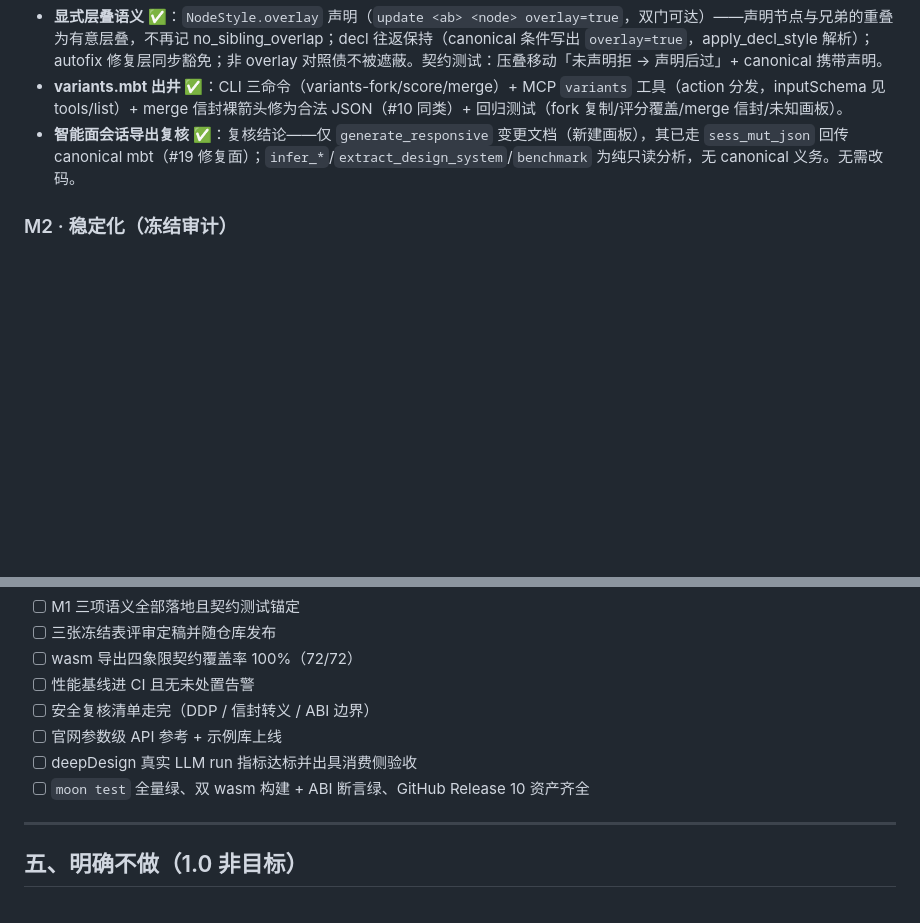
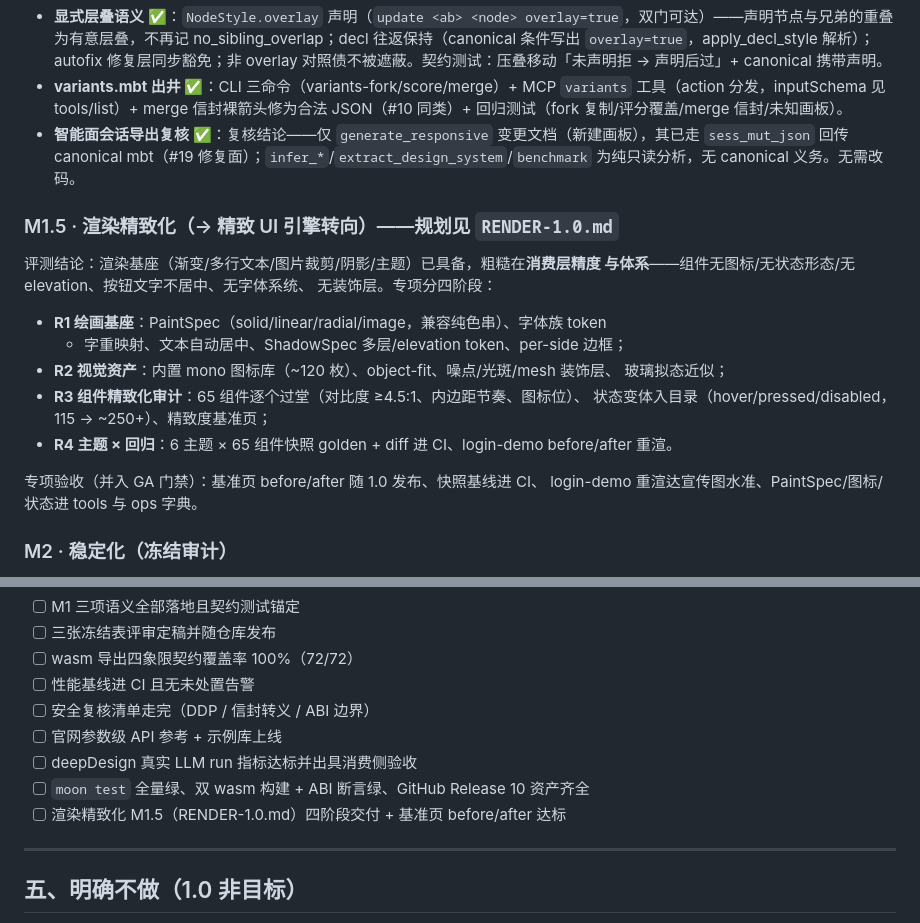
Before and after one commit to asdshuaishuai/moonviz, a Markdown page: ROADMAP-1.0.md, 2 parts joined by grey strips. Rendered like a GitHub page; blank space fills up the shorter version.

```diff
--- a/ROADMAP-1.0.md
+++ b/ROADMAP-1.0.md
@@ -48,6 +48,24 @@
 - **variants.mbt 出井 ✅**：CLI 三命令（variants-fork/score/merge）+ MCP `variants` 工具（action 分发，inputSchema 见 tools/list）+ merge 信封裸箭头修为合法 JSON（#10 同类）+ 回归测试（fork 复制/评分覆盖/merge 信封/未知画板）。
 - **智能面会话导出复核 ✅**：复核结论——仅 `generate_responsive` 变更文档（新建画板），其已走 `sess_mut_json` 回传 canonical mbt（#19 修复面）；`infer_*`/`extract_design_system`/`benchmark` 为纯只读分析，无 canonical 义务。无需改码。
 
+### M1.5 · 渲染精致化（→ 精致 UI 引擎转向）——规划见 `RENDER-1.0.md`
+
+评测结论：渲染基座（渐变/多行文本/图片裁剪/阴影/主题）已具备，粗糙在**消费层精度
+与体系**——组件无图标/无状态形态/无 elevation、按钮文字不居中、无字体系统、
+无装饰层。专项分四阶段：
+
+- **R1 绘画基座**：PaintSpec（solid/linear/radial/image，兼容纯色串）、字体族 token
+  + 字重映射、文本自动居中、ShadowSpec 多层/elevation token、per-side 边框；
+- **R2 视觉资产**：内置 mono 图标库（~120 枚）、object-fit、噪点/光斑/mesh 装饰层、
+  玻璃拟态近似；
+- **R3 组件精致化审计**：65 组件逐个过堂（对比度 ≥4.5:1、内边距节奏、图标位）、
+  状态变体入目录（hover/pressed/disabled，115 → ~250+）、精致度基准页；
+- **R4 主题 × 回归**：6 主题 × 65 组件快照 golden + diff 进 CI、login-demo
+  before/after 重渲。
+
+专项验收（并入 GA 门禁）：基准页 before/after 随 1.0 发布、快照基线进 CI、
+login-demo 重渲达宣传图水准、PaintSpec/图标/状态进 tools 与 ops 字典。
+
 ### M2 · 稳定化（冻结审计）
 
 - **三张冻结表**：op 表（26 条 usage/gates）、session 表（28 导出签名与信封）、
@@ -80,6 +98,7 @@
 - [ ] 官网参数级 API 参考 + 示例库上线
 - [ ] deepDesign 真实 LLM run 指标达标并出具消费侧验收
 - [ ] `moon test` 全量绿、双 wasm 构建 + ABI 断言绿、GitHub Release 10 资产齐全
+- [ ] 渲染精致化 M1.5（RENDER-1.0.md）四阶段交付 + 基准页 before/after 达标
 
 ---
 
```
Also changed, not shown: RENDER-1.0.md (added, +103 -0 lines).
